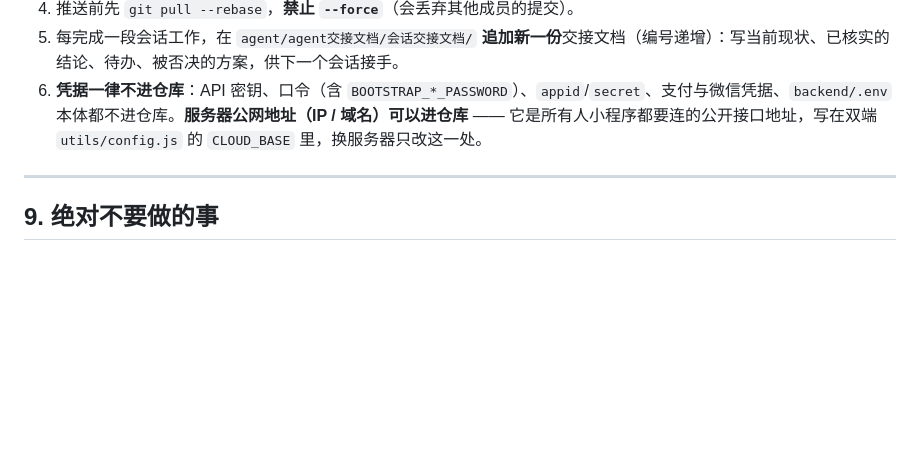
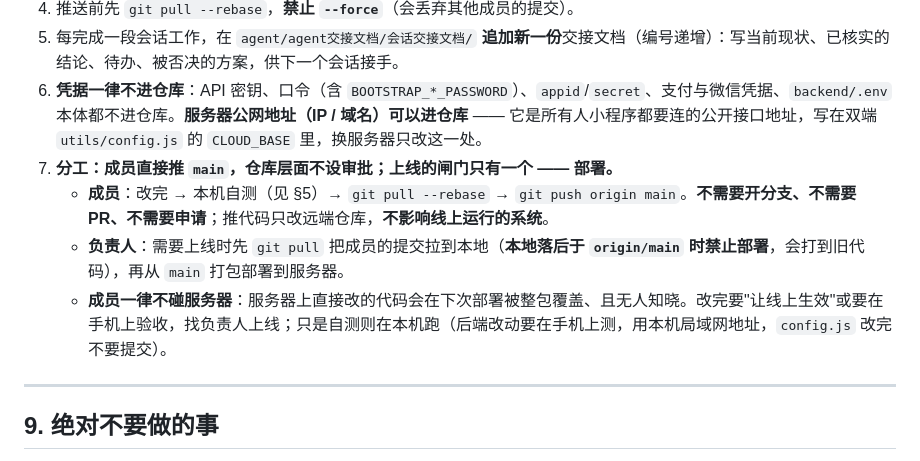
Before and after one commit to VesselPaper/lingdong-delivery-miniprogram, a Markdown page: AGENTS.md, the part around the change. Rendered like a GitHub page; blank space fills up the shorter version.

```diff
--- a/AGENTS.md
+++ b/AGENTS.md
@@ -195,6 +195,10 @@ node tests\test_batch_flow.js     # 其余 test_*.js 同理
 4. 推送前先 `git pull --rebase`，**禁止 `--force`**（会丢弃其他成员的提交）。
 5. 每完成一段会话工作，在 `agent/agent交接文档/会话交接文档/` **追加新一份**交接文档（编号递增）：写当前现状、已核实的结论、待办、被否决的方案，供下一个会话接手。
 6. **凭据一律不进仓库**：API 密钥、口令（含 `BOOTSTRAP_*_PASSWORD`）、`appid`/`secret`、支付与微信凭据、`backend/.env` 本体都不进仓库。**服务器公网地址（IP / 域名）可以进仓库** —— 它是所有人小程序都要连的公开接口地址，写在双端 `utils/config.js` 的 `CLOUD_BASE` 里，换服务器只改这一处。
+7. **分工：成员直接推 `main`，仓库层面不设审批；上线的闸门只有一个 —— 部署。**
+   - **成员**：改完 → 本机自测（见 §5）→ `git pull --rebase` → `git push origin main`。**不需要开分支、不需要 PR、不需要申请**；推代码只改远端仓库，**不影响线上运行的系统**。
+   - **负责人**：需要上线时先 `git pull` 把成员的提交拉到本地（**本地落后于 `origin/main` 时禁止部署**，会打到旧代码），再从 `main` 打包部署到服务器。
+   - **成员一律不碰服务器**：服务器上直接改的代码会在下次部署被整包覆盖、且无人知晓。改完要"让线上生效"或要在手机上验收，找负责人上线；只是自测则在本机跑（后端改动要在手机上测，用本机局域网地址，`config.js` 改完不要提交）。
 
 ---
 
```
Also changed, not shown: README.md (+21 -7 lines), 1 other file.
